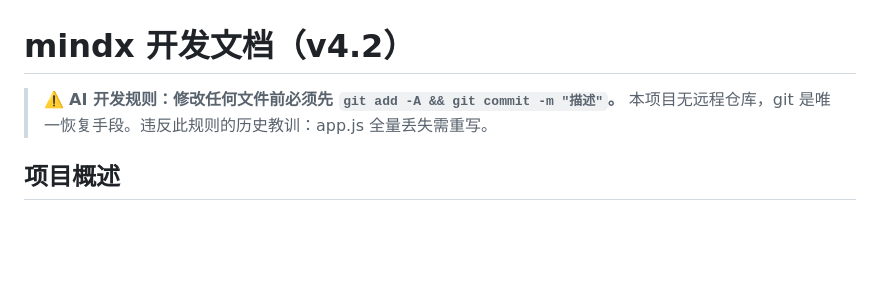
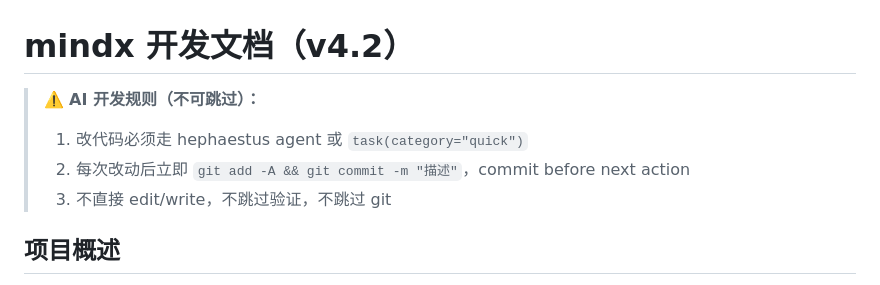
Before and after one commit to sope1999/mindx, a Markdown page: opencode.md, the part around the change. GitHub-like rendering; blank space fills up the shorter version.

Commit message:
docs: strengthen AI dev rules - delegate edits, commit after every change

```diff
--- a/opencode.md
+++ b/opencode.md
@@ -1,7 +1,9 @@
 # mindx 开发文档（v4.2）
 
-> ⚠️ **AI 开发规则：修改任何文件前必须先 `git add -A && git commit -m "描述"`。**
-> 本项目无远程仓库，git 是唯一恢复手段。违反此规则的历史教训：app.js 全量丢失需重写。
+> ⚠️ **AI 开发规则（不可跳过）：**
+> 1. 改代码必须走 hephaestus agent 或 `task(category="quick")`
+> 2. 每次改动后立即 `git add -A && git commit -m "描述"`，commit before next action
+> 3. 不直接 edit/write，不跳过验证，不跳过 git
 
 ## 项目概述
 
```
